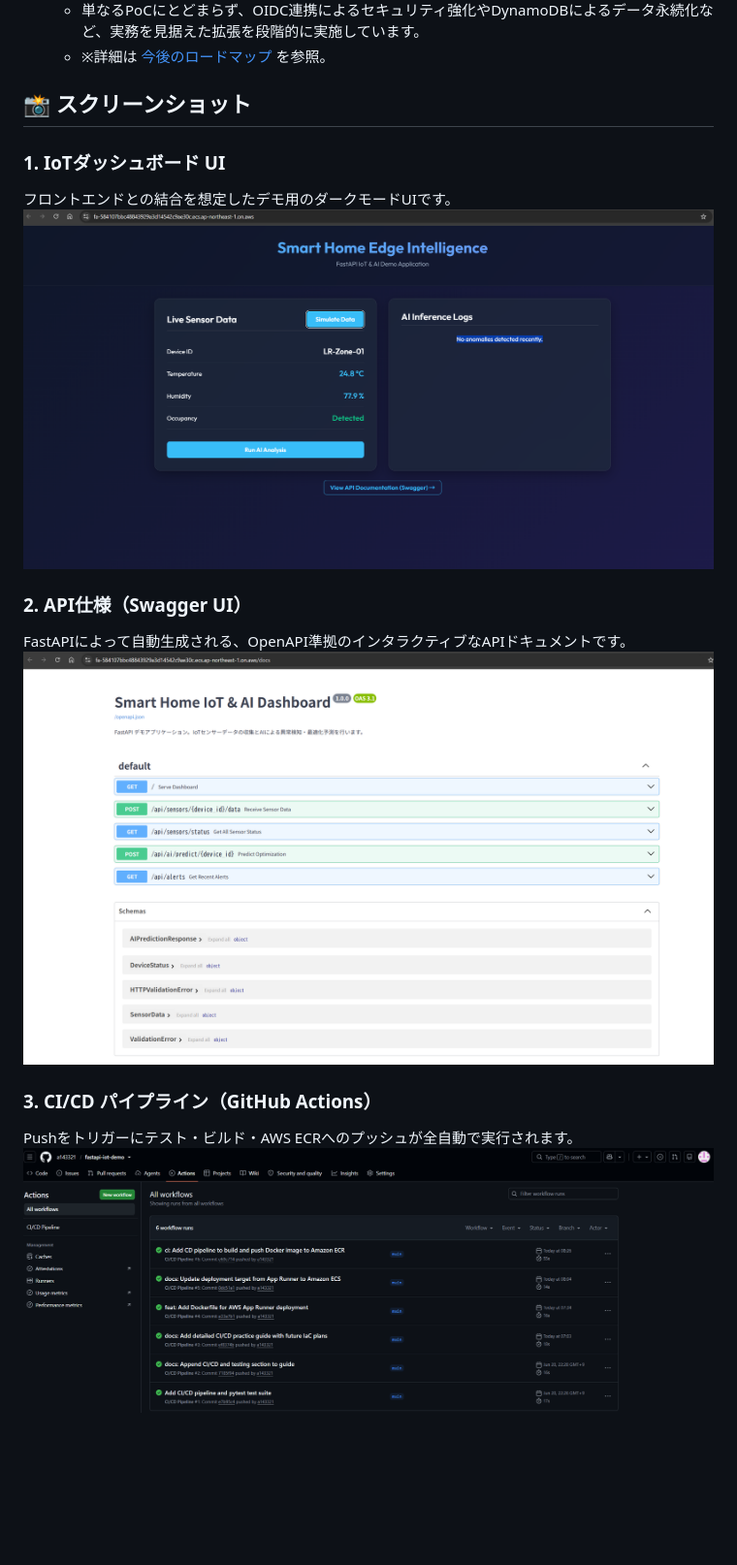
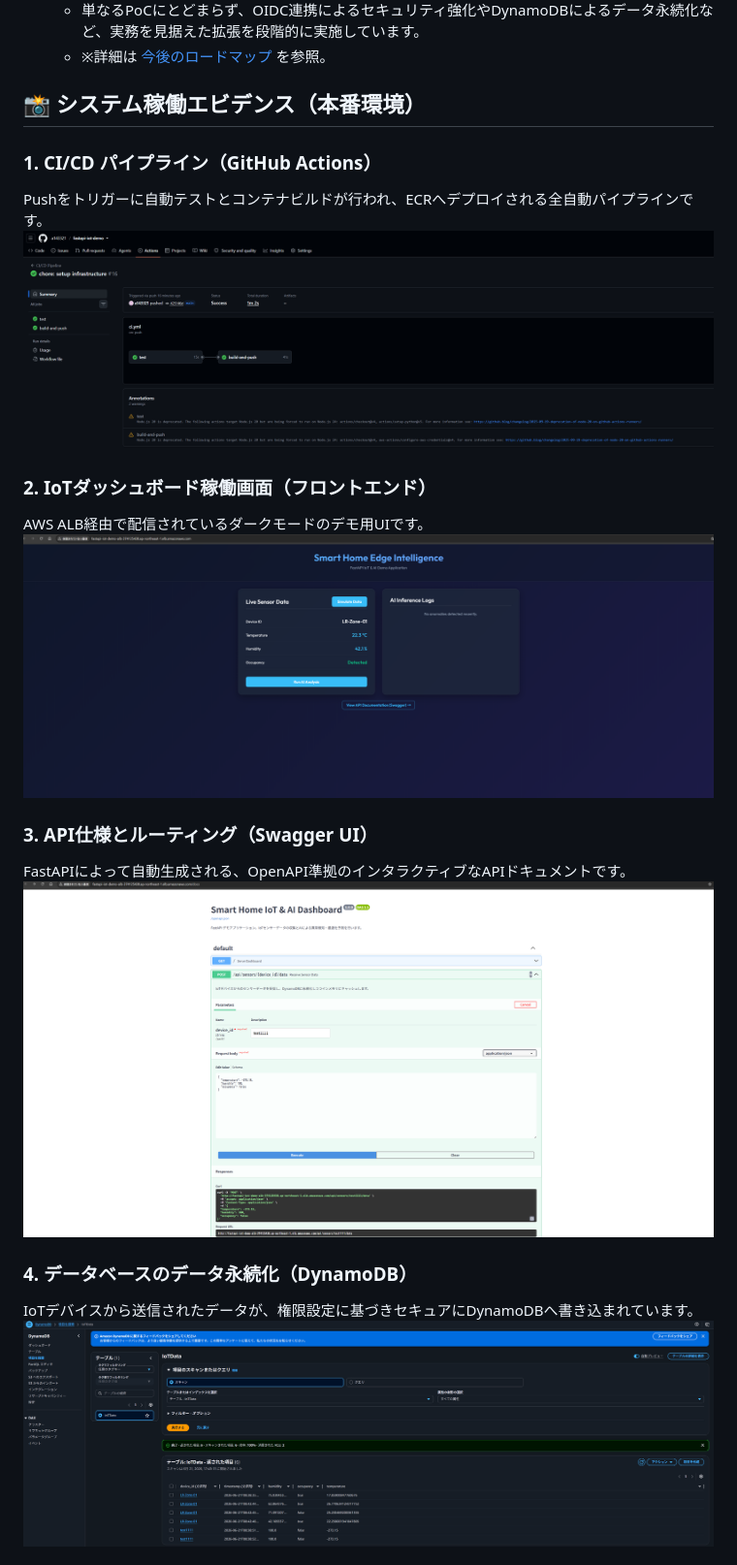
Before and after one commit to a143321/fastapi-iot-demo, a Markdown page: README.md, the part around one of its changes. Shown at 97% size. Drawn GitHub-style; pictures changed too: assets/prd_01_cicd_github_actions.png (added), assets/prd_02_frontend_alb_dashboard.png (added), assets/prd_03_backend_swagger_api.png (added); blank space fills up the shorter version.

Commit message:
docs: Update portfolio documentation and README

```diff
--- a/README.md
+++ b/README.md
@@ -26,17 +26,21 @@
    - 単なるPoCにとどまらず、OIDC連携によるセキュリティ強化やDynamoDBによるデータ永続化など、実務を見据えた拡張を段階的に実施しています。
    - ※詳細は [今後のロードマップ](./docs/future_roadmap.md) を参照。
 
-## 📸 スクリーンショット
+## 📸 システム稼働エビデンス（本番環境）
 
-### 1. IoTダッシュボード UI
-フロントエンドとの結合を想定したデモ用のダークモードUIです。
-![IoT Dashboard](./assets/dashboard.png)
+### 1. CI/CD パイプライン（GitHub Actions）
+Pushをトリガーに自動テストとコンテナビルドが行われ、ECRへデプロイされる全自動パイプラインです。
+![CI/CD Pipeline](./assets/prd_01_cicd_github_actions.png)
 
-### 2. API仕様（Swagger UI）
+### 2. IoTダッシュボード稼働画面（フロントエンド）
+AWS ALB経由で配信されているダークモードのデモ用UIです。
+![IoT Dashboard](./assets/prd_02_frontend_alb_dashboard.png)
+
+### 3. API仕様とルーティング（Swagger UI）
 FastAPIによって自動生成される、OpenAPI準拠のインタラクティブなAPIドキュメントです。
-![Swagger UI](./assets/swagger.png)
+![Swagger UI](./assets/prd_03_backend_swagger_api.png)
 
-### 3. CI/CD パイプライン（GitHub Actions）
-Pushをトリガーにテスト・ビルド・AWS ECRへのプッシュが全自動で実行されます。
-![GitHub Actions](./assets/github_actions.png)
+### 4. データベースのデータ永続化（DynamoDB）
+IoTデバイスから送信されたデータが、権限設定に基づきセキュアにDynamoDBへ書き込まれています。
+![DynamoDB](./assets/prd_04_database_dynamodb_items.png)
 
```
Also changed, not shown: other parts of README.md (+23 -15 lines), docs/ci_cd_practice_guide.md (+8 -9 lines), docs/future_roadmap.md (+5 -5 lines), docs/production_setup_guide.md (added, +70 -0 lines), assets/prd_05_infra_ecs_fargate.png (added).
